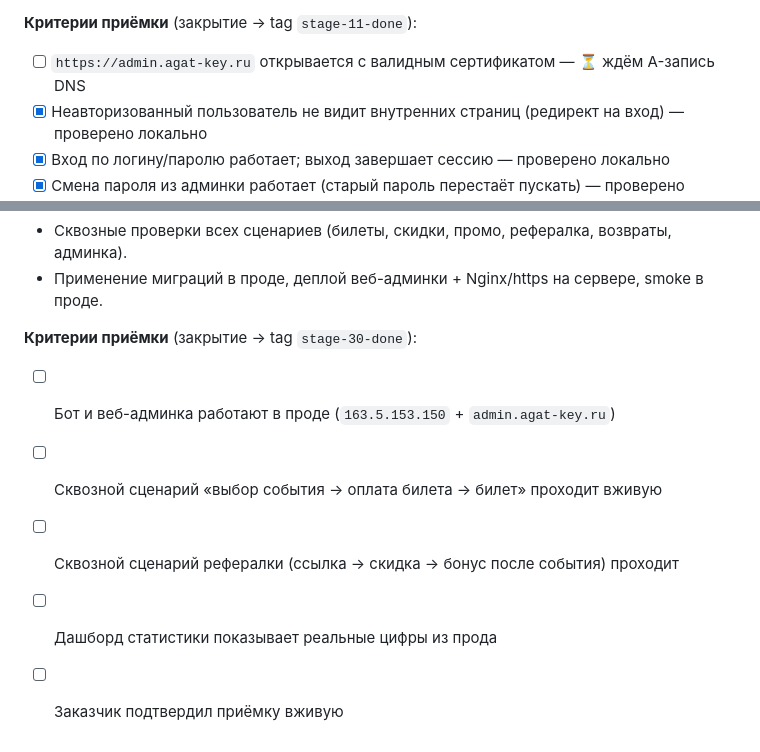
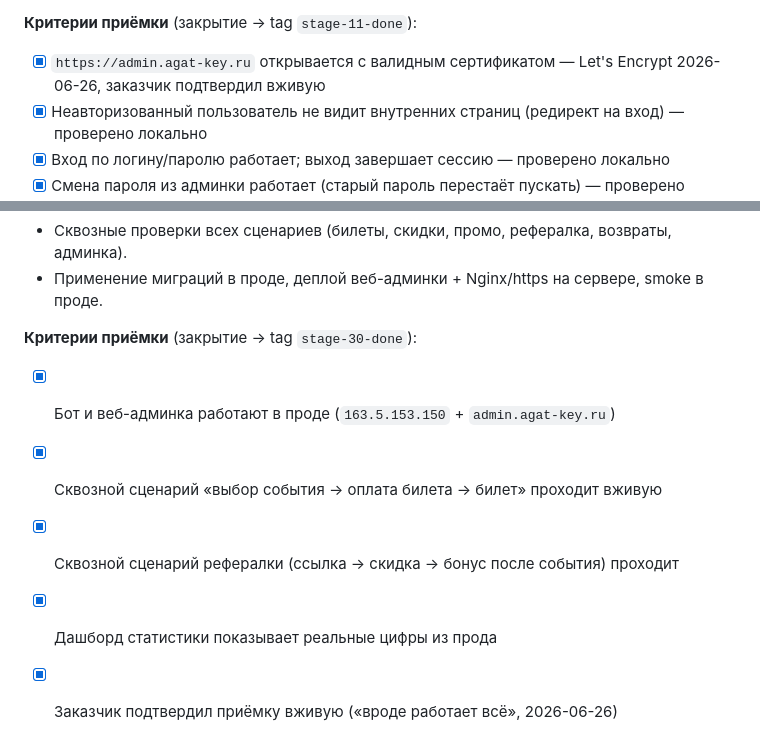
Before and after one commit to dimatolpygin/club_order, a Markdown page: docs/07_ROADMAP.md, 2 parts joined by grey strips. Rendered like a GitHub page.

```diff
--- a/docs/07_ROADMAP.md
+++ b/docs/07_ROADMAP.md
@@ -358,7 +358,7 @@ MVP-first сохраняется: каждый этап заканчиваетс
 - Nginx + Let's Encrypt: `https://admin.agat-key.ru` (A-запись `admin` → 163.5.153.150).
 
 **Критерии приёмки** (закрытие → tag `stage-11-done`):
-- [ ] `https://admin.agat-key.ru` открывается с валидным сертификатом — ⏳ ждём A-запись DNS
+- [x] `https://admin.agat-key.ru` открывается с валидным сертификатом — Let's Encrypt 2026-06-26, заказчик подтвердил вживую
 - [x] Неавторизованный пользователь не видит внутренних страниц (редирект на вход) — проверено локально
 - [x] Вход по логину/паролю работает; выход завершает сессию — проверено локально
 - [x] Смена пароля из админки работает (старый пароль перестаёт пускать) — проверено локально
@@ -776,8 +776,8 @@ MVP-first сохраняется: каждый этап заканчиваетс
 - Применение миграций в проде, деплой веб-админки + Nginx/https на сервере, smoke в проде.
 
 **Критерии приёмки** (закрытие → tag `stage-30-done`):
-- [ ] Бот и веб-админка работают в проде (`163.5.153.150` + `admin.agat-key.ru`)
-- [ ] Сквозной сценарий «выбор события → оплата билета → билет» проходит вживую
-- [ ] Сквозной сценарий рефералки (ссылка → скидка → бонус после события) проходит
-- [ ] Дашборд статистики показывает реальные цифры из прода
-- [ ] Заказчик подтвердил приёмку вживую
+- [x] Бот и веб-админка работают в проде (`163.5.153.150` + `admin.agat-key.ru`)
+- [x] Сквозной сценарий «выбор события → оплата билета → билет» проходит вживую
+- [x] Сквозной сценарий рефералки (ссылка → скидка → бонус после события) проходит
+- [x] Дашборд статистики показывает реальные цифры из прода
+- [x] Заказчик подтвердил приёмку вживую («вроде работает всё», 2026-06-26)
```
Also changed, not shown: docs/STATUS.md (+9 -5 lines).
